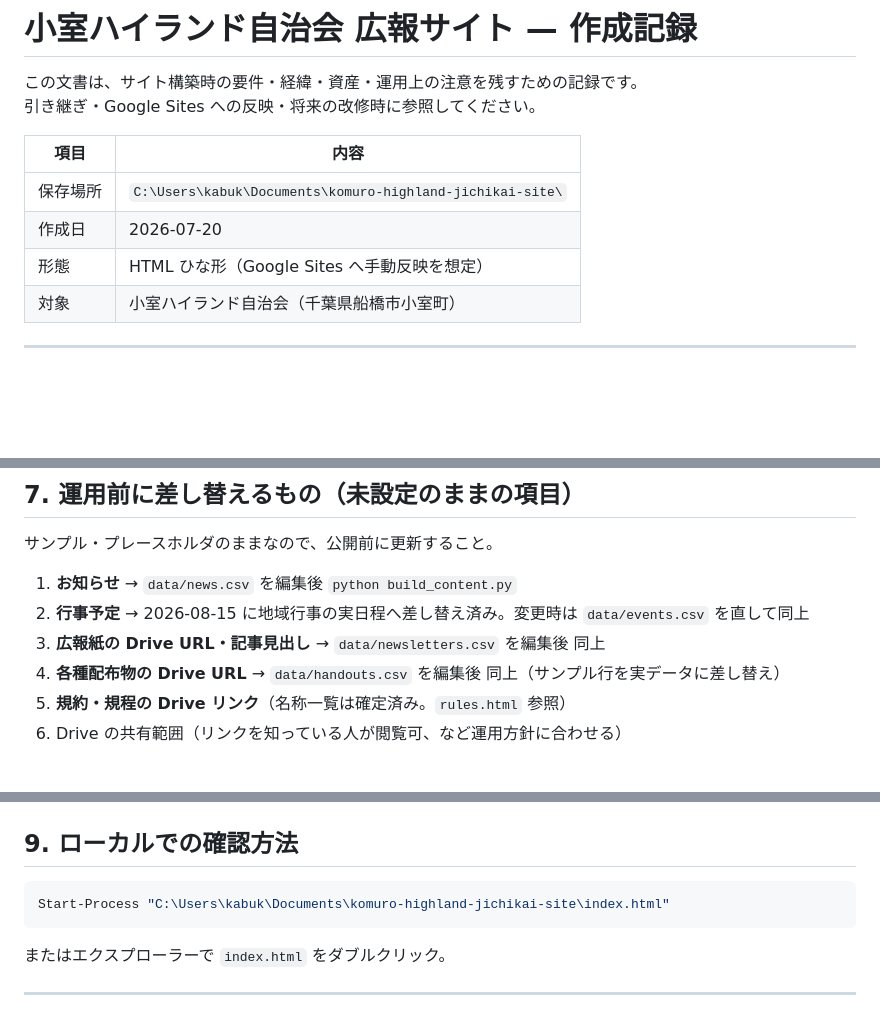
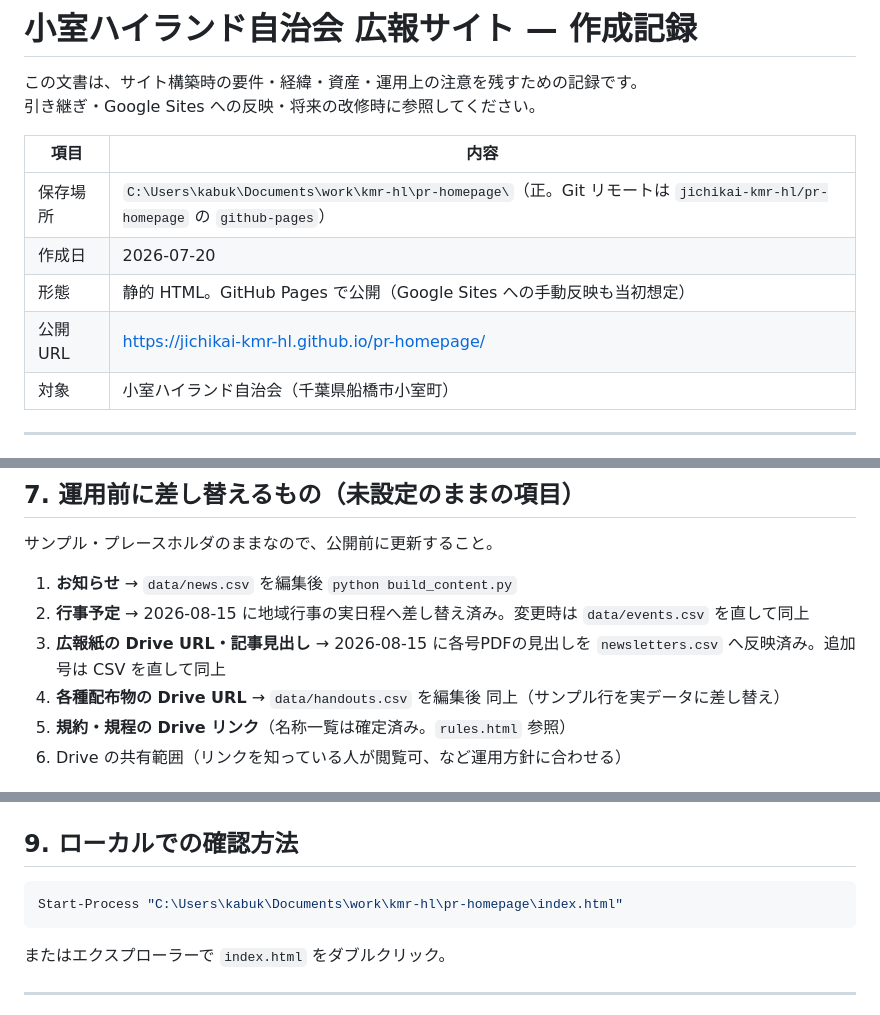
Before and after one commit to jichikai-kmr-hl/jichikai-kmr-hl.github.io, a Markdown page: 作成記録.md, 3 parts joined by grey strips. GitHub-like rendering; blank space fills up the shorter version.

````diff
--- a/作成記録.md
+++ b/作成記録.md
@@ -5,9 +5,10 @@
 
 | 項目 | 内容 |
 |------|------|
-| 保存場所 | `C:\Users\kabuk\Documents\komuro-highland-jichikai-site\` |
+| 保存場所 | `C:\Users\kabuk\Documents\work\kmr-hl\pr-homepage\`（正。Git リモートは `jichikai-kmr-hl/pr-homepage` の `github-pages`） |
 | 作成日 | 2026-07-20 |
-| 形態 | HTML ひな形（Google Sites へ手動反映を想定） |
+| 形態 | 静的 HTML。GitHub Pages で公開（Google Sites への手動反映も当初想定） |
+| 公開 URL | https://jichikai-kmr-hl.github.io/pr-homepage/ |
 | 対象 | 小室ハイランド自治会（千葉県船橋市小室町） |
 
 ---
@@ -244,7 +251,7 @@ pr-homepage/
 
 1. **お知らせ** → `data/news.csv` を編集後 `python build_content.py`
 2. **行事予定** → 2026-08-15 に地域行事の実日程へ差し替え済み。変更時は `data/events.csv` を直して同上
-3. **広報紙の Drive URL・記事見出し** → `data/newsletters.csv` を編集後 同上
+3. **広報紙の Drive URL・記事見出し** → 2026-08-15 に各号PDFの見出しを `newsletters.csv` へ反映済み。追加号は CSV を直して同上
 4. **各種配布物の Drive URL** → `data/handouts.csv` を編集後 同上（サンプル行を実データに差し替え）
 5. **規約・規程の Drive リンク**（名称一覧は確定済み。`rules.html` 参照）
 6. Drive の共有範囲（リンクを知っている人が閲覧可、など運用方針に合わせる）
@@ -280,7 +287,7 @@ HTML の完全なコピペではなく、**見た目と構成を手本にした
 ## 9. ローカルでの確認方法
 
 ```powershell
-Start-Process "C:\Users\kabuk\Documents\komuro-highland-jichikai-site\index.html"
+Start-Process "C:\Users\kabuk\Documents\work\kmr-hl\pr-homepage\index.html"
 ```
 
 またはエクスプローラーで `index.html` をダブルクリック。
````
Also changed, not shown: other parts of 作成記録.md (+70 -6 lines).
